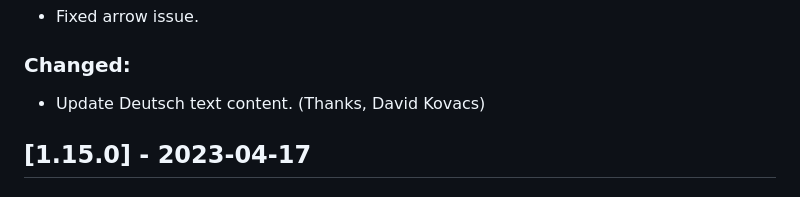
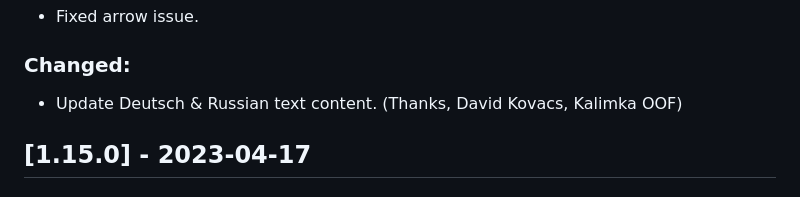
Before and after one commit to OnHitDev/onhitdev.github.io, a Markdown page: tac/CHANGELOG.md, the part around the change. Rendered like a GitHub page.

```diff
--- a/tac/CHANGELOG.md
+++ b/tac/CHANGELOG.md
@@ -11,7 +11,7 @@ and this project adheres to [Semantic Versioning](https://semver.org/spec/v2.0.0
 - Fixed arrow issue.
 
 ### Changed:
-- Update Deutsch text content. (Thanks, David Kovacs)
+- Update Deutsch & Russian text content. (Thanks, David Kovacs, Kalimka OOF)
 
 ## [1.15.0] - 2023-04-17
 
```
